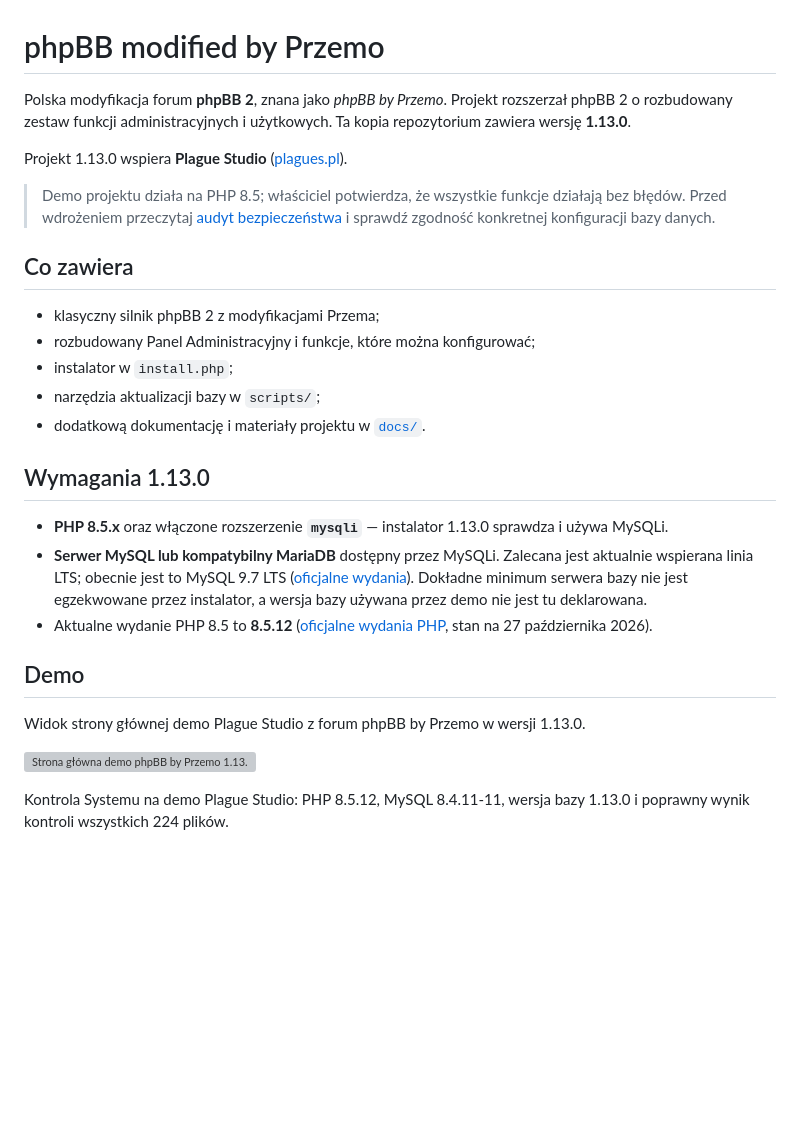
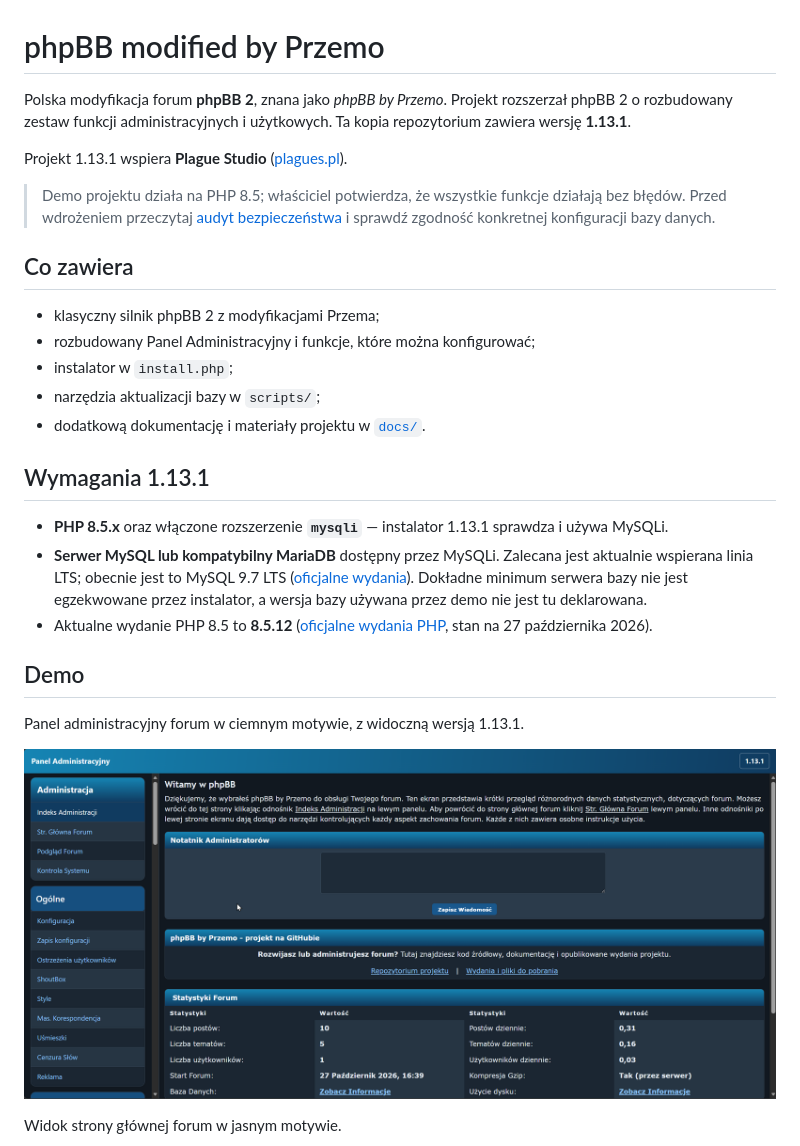
Before and after one commit to Sh4d0v/phpbb_by_przemo, a Markdown page: README.md, the part around one of its changes. Drawn GitHub-style; pictures changed too: docs/images/admin-demo-dark.png (added); blank space fills up the shorter version; grey boxes are pictures that could not be loaded.

```diff
--- a/README.md
+++ b/README.md
@@ -1,8 +1,8 @@
 # phpBB modified by Przemo
 
-Polska modyfikacja forum **phpBB 2**, znana jako *phpBB by Przemo*. Projekt rozszerzał phpBB 2 o rozbudowany zestaw funkcji administracyjnych i użytkowych. Ta kopia repozytorium zawiera wersję **1.13.0**.
+Polska modyfikacja forum **phpBB 2**, znana jako *phpBB by Przemo*. Projekt rozszerzał phpBB 2 o rozbudowany zestaw funkcji administracyjnych i użytkowych. Ta kopia repozytorium zawiera wersję **1.13.1**.
 
-Projekt 1.13.0 wspiera **Plague Studio** ([plagues.pl](https://plagues.pl)).
+Projekt 1.13.1 wspiera **Plague Studio** ([plagues.pl](https://plagues.pl)).
 
 > Demo projektu działa na PHP 8.5; właściciel potwierdza, że wszystkie funkcje działają bez błędów. Przed wdrożeniem przeczytaj [audyt bezpieczeństwa](SECURITY_AND_COMPATIBILITY_AUDIT.md) i sprawdź zgodność konkretnej konfiguracji bazy danych.
 
@@ -14,17 +14,17 @@ Projekt 1.13.0 wspiera **Plague Studio** ([plagues.pl](https://plagues.pl)).
 - narzędzia aktualizacji bazy w `scripts/`;
 - dodatkową dokumentację i materiały projektu w [`docs/`](docs/).
 
-## Wymagania 1.13.0
+## Wymagania 1.13.1
 
-- **PHP 8.5.x** oraz włączone rozszerzenie **`mysqli`** — instalator 1.13.0 sprawdza i używa MySQLi.
+- **PHP 8.5.x** oraz włączone rozszerzenie **`mysqli`** — instalator 1.13.1 sprawdza i używa MySQLi.
 - **Serwer MySQL lub kompatybilny MariaDB** dostępny przez MySQLi. Zalecana jest aktualnie wspierana linia LTS; obecnie jest to MySQL 9.7 LTS ([oficjalne wydania](https://dev.mysql.com/doc/relnotes/mysql/9.7/en/)). Dokładne minimum serwera bazy nie jest egzekwowane przez instalator, a wersja bazy używana przez demo nie jest tu deklarowana.
 - Aktualne wydanie PHP 8.5 to **8.5.12** ([oficjalne wydania PHP](https://www.php.net/downloads.php), stan na 27 października 2026).
 
 ## Demo
 
-Widok strony głównej demo Plague Studio z forum phpBB by Przemo w wersji 1.13.0.
+Panel administracyjny forum w ciemnym motywie, z widoczną wersją 1.13.1.
 
-![Strona główna demo phpBB by Przemo 1.13.0](docs/images/forum-demo.png)
+![Panel administracyjny phpBB by Przemo w ciemnym motywie](docs/images/admin-demo-dark.png)
 
-Kontrola Systemu na demo Plague Studio: PHP 8.5.12, MySQL 8.4.11-11, wersja bazy 1.13.0 i poprawny wynik kontroli wszystkich 224 plików.
+Widok strony głównej forum w jasnym motywie.
 
```
Also changed, not shown: other parts of README.md (+8 -4 lines), docs/images/forum-demo-dark.png (added), docs/images/forum-demo-light.png (added).
